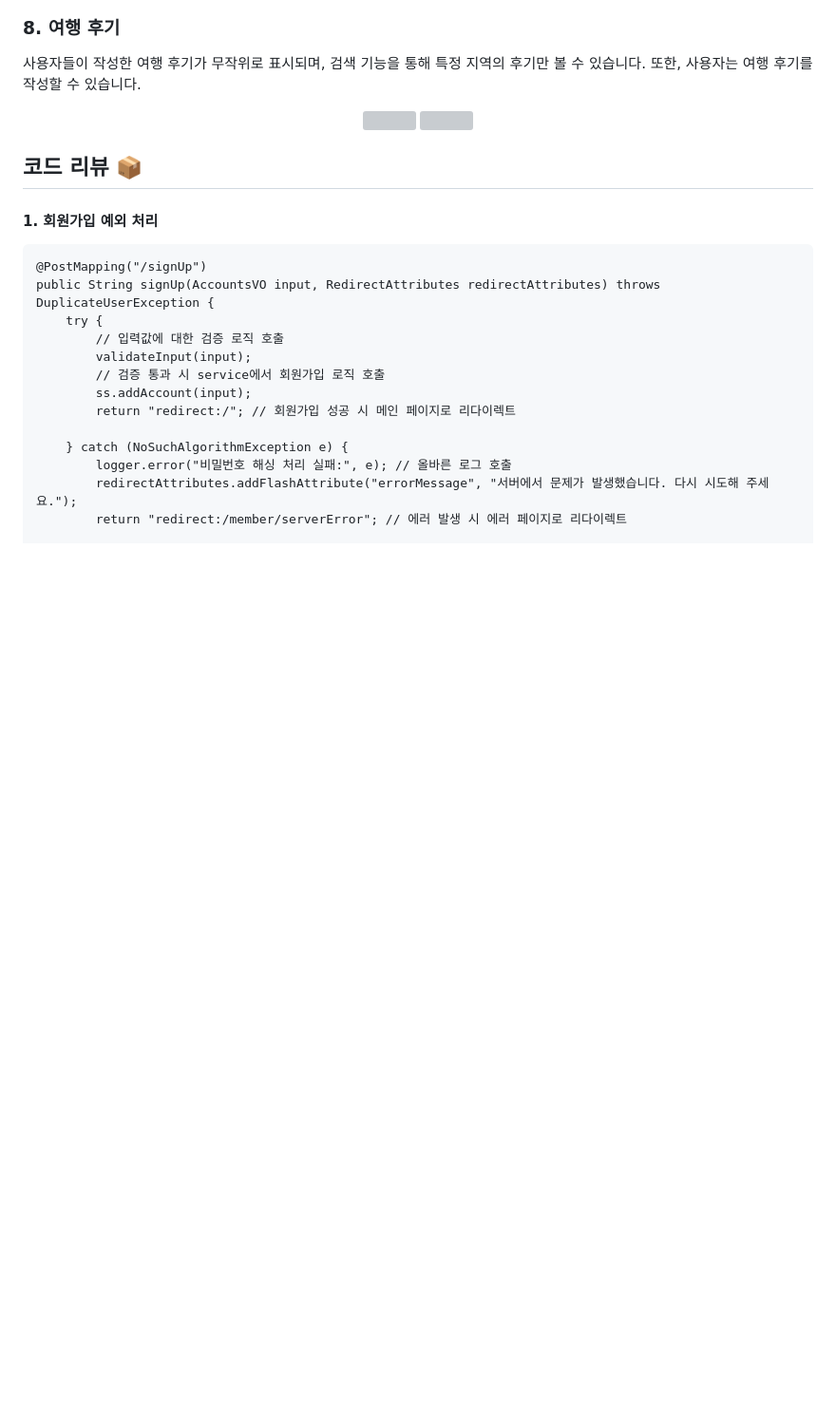
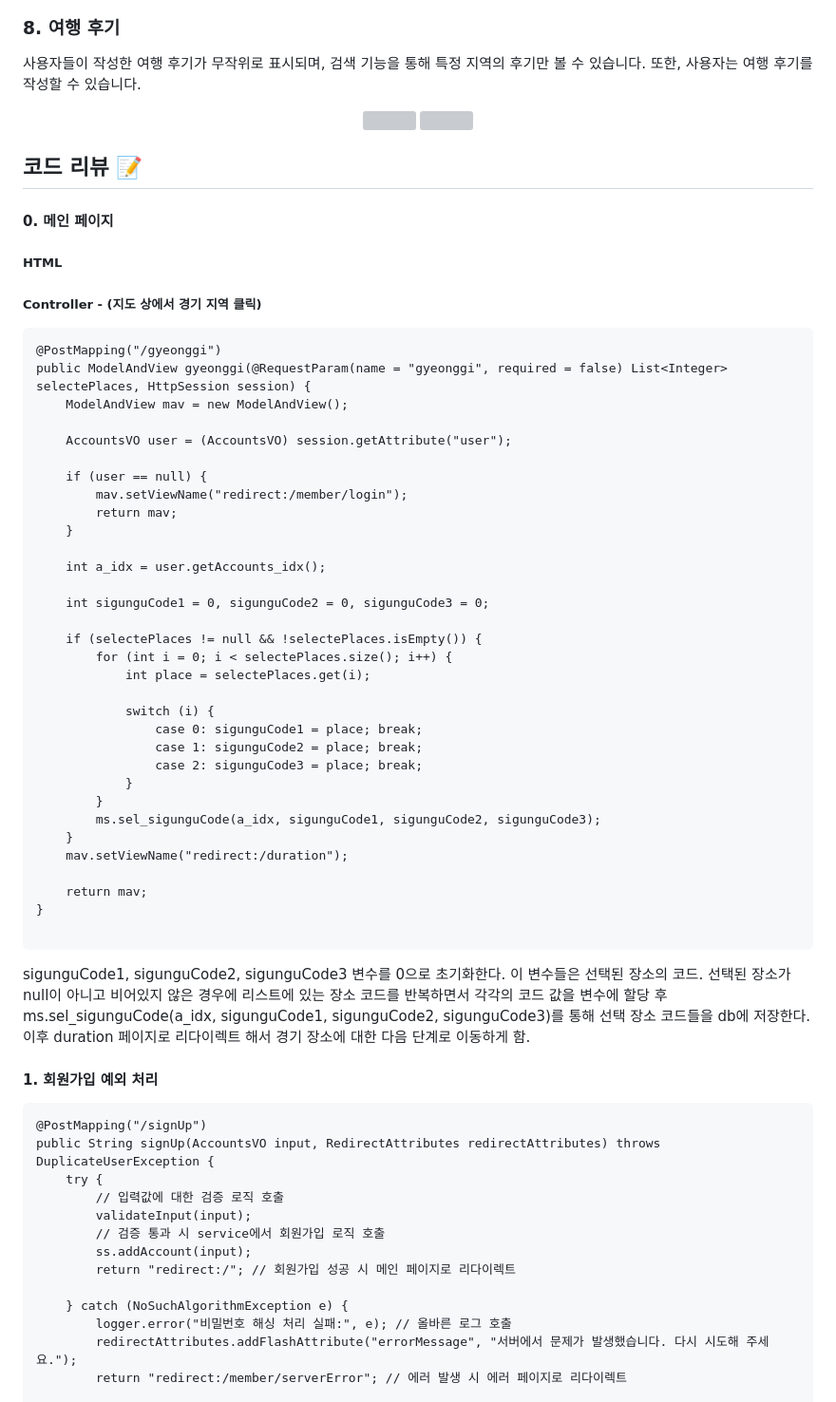
Before and after one commit to donna8780/traverse, a Markdown page: README.md, the part around the change. Shown at 95% size. GitHub-like rendering; blank space fills up the shorter version; grey boxes are pictures that could not be loaded.

````diff
--- a/README.md
+++ b/README.md
@@ -123,7 +123,54 @@
 <img src="https://github.com/user-attachments/assets/c92e4ae5-a23d-4861-9e6b-3615cfaae643" width="30%">
 </p>
 
-## 코드 리뷰 📦
+## 코드 리뷰 📝
+
+#### 0. 메인 페이지
+
+##### HTML
+
+
+
+
+
+##### Controller - (지도 상에서 경기 지역 클릭)
+
+```
+@PostMapping("/gyeonggi")
+public ModelAndView gyeonggi(@RequestParam(name = "gyeonggi", required = false) List<Integer> selectePlaces, HttpSession session) {
+    ModelAndView mav = new ModelAndView();
+
+    AccountsVO user = (AccountsVO) session.getAttribute("user");
+
+    if (user == null) {
+        mav.setViewName("redirect:/member/login");
+        return mav;
+    }
+
+    int a_idx = user.getAccounts_idx();
+
+    int sigunguCode1 = 0, sigunguCode2 = 0, sigunguCode3 = 0;
+
+    if (selectePlaces != null && !selectePlaces.isEmpty()) {
+        for (int i = 0; i < selectePlaces.size(); i++) {
+            int place = selectePlaces.get(i);
+
+            switch (i) {
+                case 0: sigunguCode1 = place; break;
+                case 1: sigunguCode2 = place; break;
+                case 2: sigunguCode3 = place; break;
+            }
+        }
+        ms.sel_sigunguCode(a_idx, sigunguCode1, sigunguCode2, sigunguCode3);
+    }
+    mav.setViewName("redirect:/duration");
+
+    return mav;
+}
+
+```
+sigunguCode1, sigunguCode2, sigunguCode3 변수를 0으로 초기화한다. 이 변수들은 선택된 장소의 코드.
+선택된 장소가 null이 아니고 비어있지 않은 경우에 리스트에 있는 장소 코드를 반복하면서 각각의 코드 값을 변수에 할당 후 ms.sel_sigunguCode(a_idx, sigunguCode1, sigunguCode2, sigunguCode3)를 통해 선택 장소 코드들을 db에 저장한다. 이후 duration 페이지로 리다이렉트 해서 경기 장소에 대한 다음 단계로 이동하게 함.
 
 #### 1. 회원가입 예외 처리
 
````
